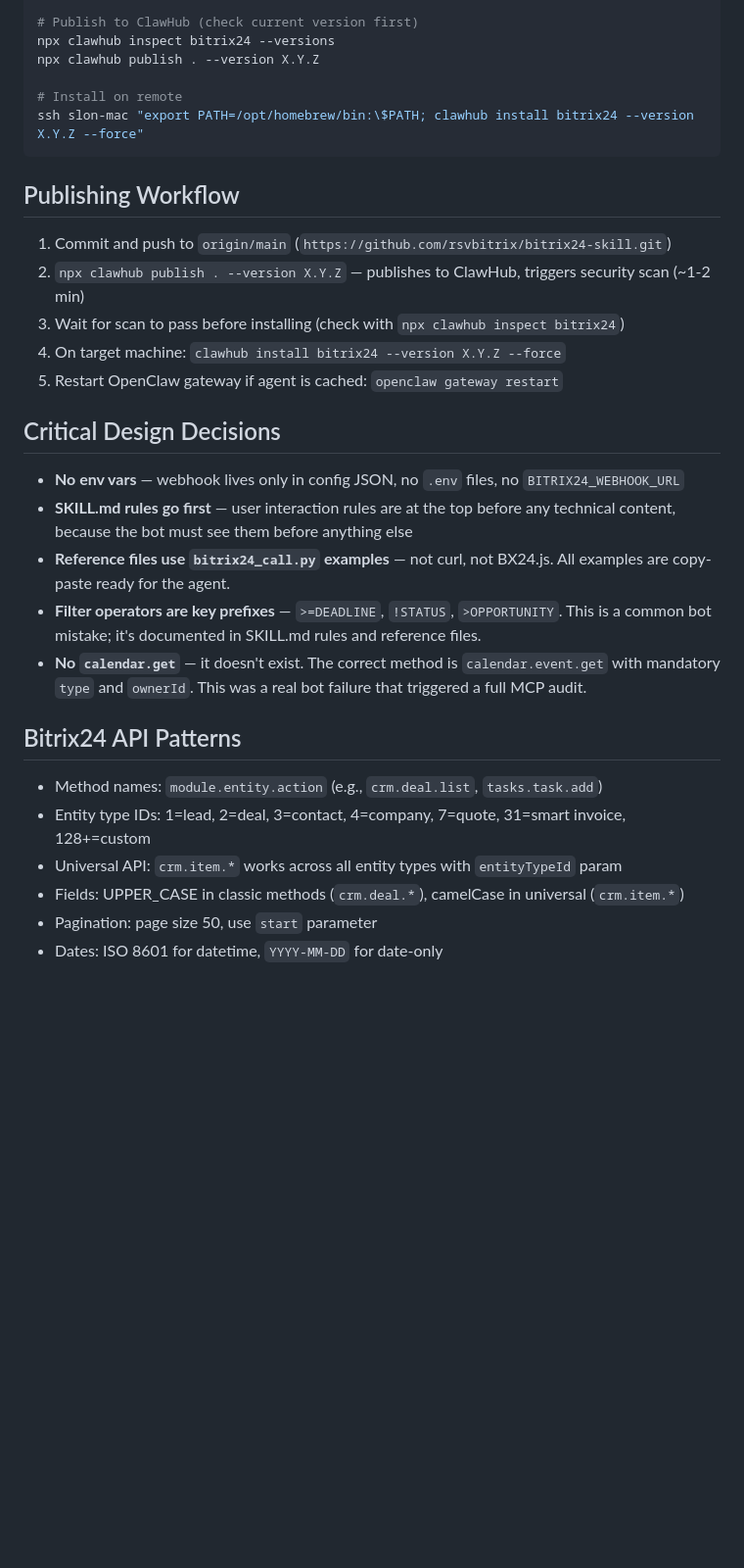
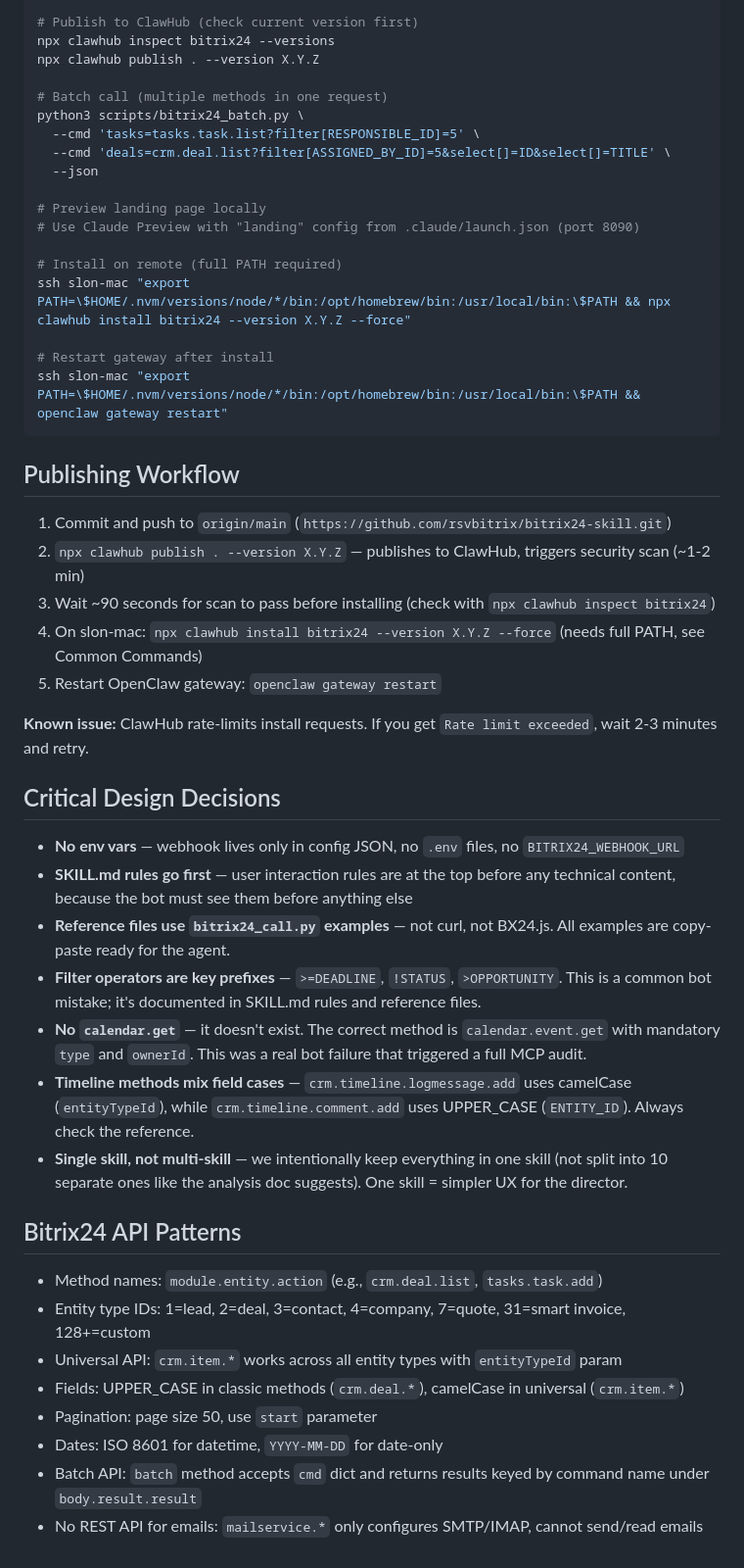
Before and after one commit to rsvbitrix/bitrix24-skill, a Markdown page: CLAUDE.md, the part around one of its changes. Shown at 98% size. GitHub-like rendering; blank space fills up the shorter version.

````diff
--- a/CLAUDE.md
+++ b/CLAUDE.md
@@ -42,17 +44,31 @@ python3 scripts/check_webhook.py --json
 npx clawhub inspect bitrix24 --versions
 npx clawhub publish . --version X.Y.Z
 
-# Install on remote
-ssh slon-mac "export PATH=/opt/homebrew/bin:\$PATH; clawhub install bitrix24 --version X.Y.Z --force"
+# Batch call (multiple methods in one request)
+python3 scripts/bitrix24_batch.py \
+  --cmd 'tasks=tasks.task.list?filter[RESPONSIBLE_ID]=5' \
+  --cmd 'deals=crm.deal.list?filter[ASSIGNED_BY_ID]=5&select[]=ID&select[]=TITLE' \
+  --json
+
+# Preview landing page locally
+# Use Claude Preview with "landing" config from .claude/launch.json (port 8090)
+
+# Install on remote (full PATH required)
+ssh slon-mac "export PATH=\$HOME/.nvm/versions/node/*/bin:/opt/homebrew/bin:/usr/local/bin:\$PATH && npx clawhub install bitrix24 --version X.Y.Z --force"
+
+# Restart gateway after install
+ssh slon-mac "export PATH=\$HOME/.nvm/versions/node/*/bin:/opt/homebrew/bin:/usr/local/bin:\$PATH && openclaw gateway restart"
 ```
 
 ## Publishing Workflow
 
 1. Commit and push to `origin/main` (`https://github.com/rsvbitrix/bitrix24-skill.git`)
 2. `npx clawhub publish . --version X.Y.Z` — publishes to ClawHub, triggers security scan (~1-2 min)
-3. Wait for scan to pass before installing (check with `npx clawhub inspect bitrix24`)
-4. On target machine: `clawhub install bitrix24 --version X.Y.Z --force`
-5. Restart OpenClaw gateway if agent is cached: `openclaw gateway restart`
+3. Wait ~90 seconds for scan to pass before installing (check with `npx clawhub inspect bitrix24`)
+4. On slon-mac: `npx clawhub install bitrix24 --version X.Y.Z --force` (needs full PATH, see Common Commands)
+5. Restart OpenClaw gateway: `openclaw gateway restart`
+
+**Known issue:** ClawHub rate-limits install requests. If you get `Rate limit exceeded`, wait 2-3 minutes and retry.
 
 ## Critical Design Decisions
 
@@ -61,6 +77,8 @@ ssh slon-mac "export PATH=/opt/homebrew/bin:\$PATH; clawhub install bitrix24 --v
 - **Reference files use `bitrix24_call.py` examples** — not curl, not BX24.js. All examples are copy-paste ready for the agent.
 - **Filter operators are key prefixes** — `>=DEADLINE`, `!STATUS`, `>OPPORTUNITY`. This is a common bot mistake; it's documented in SKILL.md rules and reference files.
 - **No `calendar.get`** — it doesn't exist. The correct method is `calendar.event.get` with mandatory `type` and `ownerId`. This was a real bot failure that triggered a full MCP audit.
+- **Timeline methods mix field cases** — `crm.timeline.logmessage.add` uses camelCase (`entityTypeId`), while `crm.timeline.comment.add` uses UPPER_CASE (`ENTITY_ID`). Always check the reference.
+- **Single skill, not multi-skill** — we intentionally keep everything in one skill (not split into 10 separate ones like the analysis doc suggests). One skill = simpler UX for the director.
 
 ## Bitrix24 API Patterns
 
@@ -70,3 +88,5 @@ ssh slon-mac "export PATH=/opt/homebrew/bin:\$PATH; clawhub install bitrix24 --v
 - Fields: UPPER_CASE in classic methods (`crm.deal.*`), camelCase in universal (`crm.item.*`)
 - Pagination: page size 50, use `start` parameter
 - Dates: ISO 8601 for datetime, `YYYY-MM-DD` for date-only
+- Batch API: `batch` method accepts `cmd` dict and returns results keyed by command name under `body.result.result`
+- No REST API for emails: `mailservice.*` only configures SMTP/IMAP, cannot send/read emails
````
Also changed, not shown: other parts of CLAUDE.md (+3 -1 lines), references/channels.md (+16 -15 lines).
